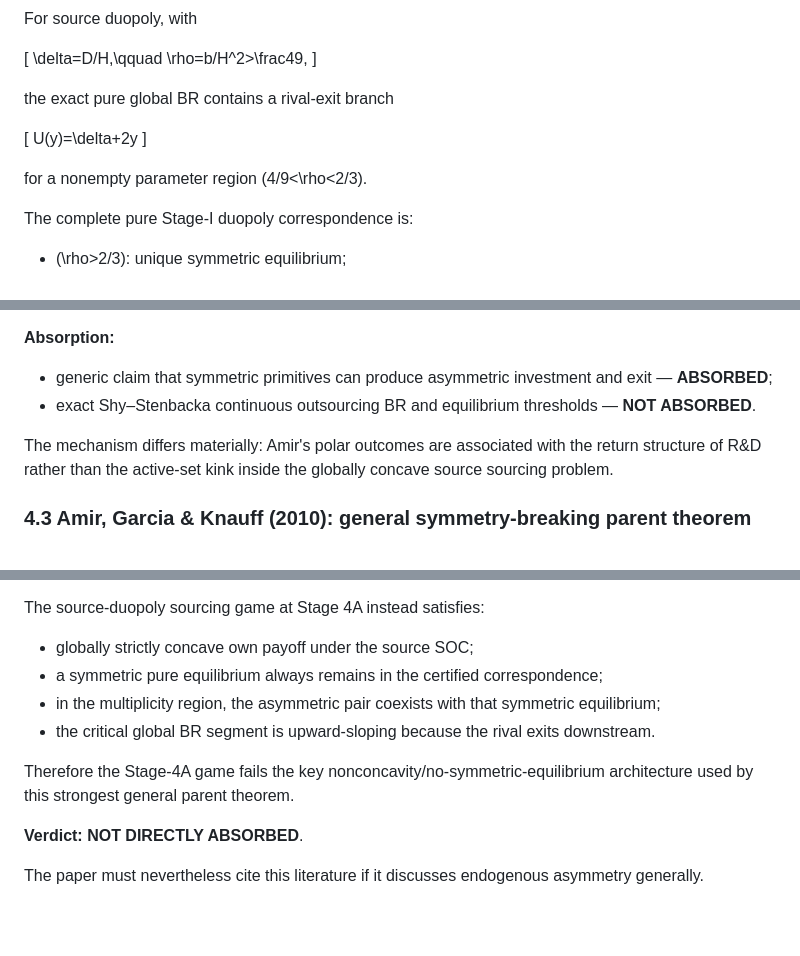
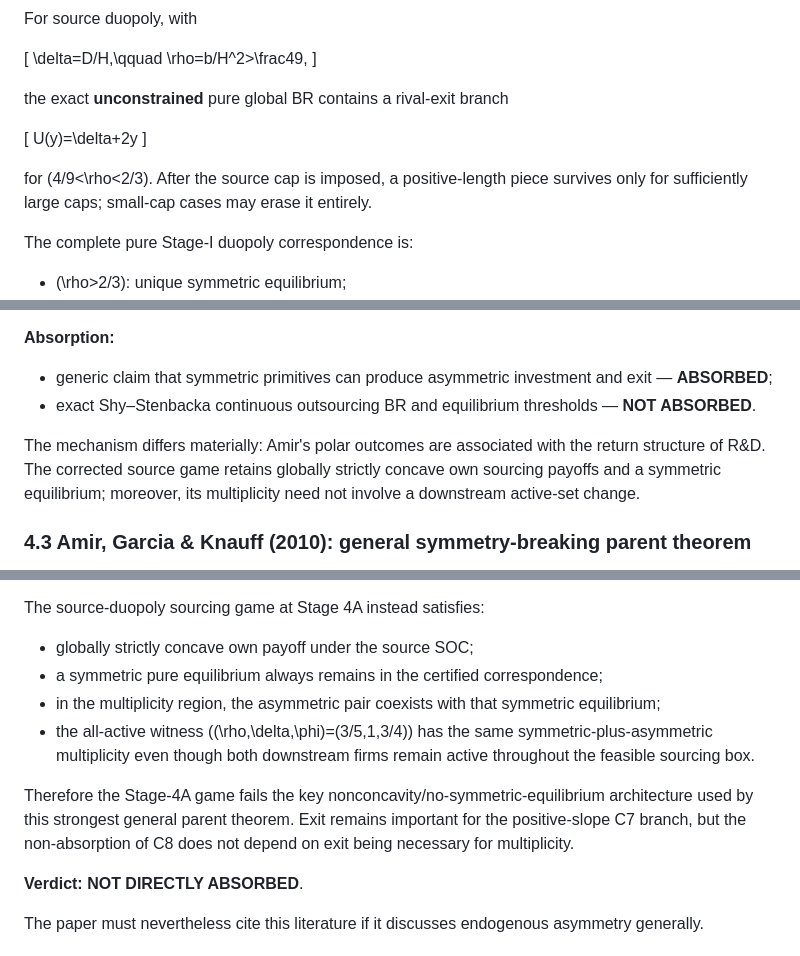
Before and after one commit to ryotamatsuki/shy-stenbacka-correction, a Markdown page: audit/STAGE_06_NOVELTY_REKILL.md, 3 parts joined by grey strips. Drawn GitHub-style; blank space fills up the shorter version.

Commit message:
Recheck Stage 6 absorption after independent audit

```diff
--- a/audit/STAGE_06_NOVELTY_REKILL.md
+++ b/audit/STAGE_06_NOVELTY_REKILL.md
@@ -71,13 +73,15 @@ For source duopoly, with
 \rho=b/H^2>\frac49,
 \]
 
-the exact pure global BR contains a rival-exit branch
+the exact **unconstrained** pure global BR contains a rival-exit branch
 
 \[
 U(y)=\delta+2y
 \]
 
-for a nonempty parameter region \(4/9<\rho<2/3\).
+for (4/9<\rho<2/3).  After the source cap is imposed, a positive-length
+piece survives only for sufficiently large caps; small-cap cases may erase it
+entirely.
 
 The complete pure Stage-I duopoly correspondence is:
 
@@ -154,7 +158,10 @@ A symmetric two-stage linear Cournot R&D game can have one firm fully innovate w
 - generic claim that symmetric primitives can produce asymmetric investment and exit — **ABSORBED**;
 - exact Shy–Stenbacka continuous outsourcing BR and equilibrium thresholds — **NOT ABSORBED**.
 
-The mechanism differs materially: Amir's polar outcomes are associated with the return structure of R&D rather than the active-set kink inside the globally concave source sourcing problem.
+The mechanism differs materially: Amir's polar outcomes are associated with the
+return structure of R&D.  The corrected source game retains globally strictly
+concave own sourcing payoffs and a symmetric equilibrium; moreover, its
+multiplicity need not involve a downstream active-set change.
 
 ### 4.3 Amir, Garcia & Knauff (2010): general symmetry-breaking parent theorem
 
@@ -169,9 +176,14 @@ The source-duopoly sourcing game at Stage 4A instead satisfies:
 - globally strictly concave own payoff under the source SOC;
 - a symmetric pure equilibrium always remains in the certified correspondence;
 - in the multiplicity region, the asymmetric pair coexists with that symmetric equilibrium;
-- the critical global BR segment is upward-sloping because the rival exits downstream.
+- the all-active witness ((\rho,\delta,\phi)=(3/5,1,3/4)) has the same
+  symmetric-plus-asymmetric multiplicity even though both downstream firms remain
+  active throughout the feasible sourcing box.
 
-Therefore the Stage-4A game fails the key nonconcavity/no-symmetric-equilibrium architecture used by this strongest general parent theorem.
+Therefore the Stage-4A game fails the key nonconcavity/no-symmetric-equilibrium
+architecture used by this strongest general parent theorem.  Exit remains
+important for the positive-slope C7 branch, but the non-absorption of C8 does not
+depend on exit being necessary for multiplicity.
 
 **Verdict:** **NOT DIRECTLY ABSORBED**.
 
```
Also changed, not shown: other parts of audit/STAGE_06_NOVELTY_REKILL.md (+2 -0 lines).
